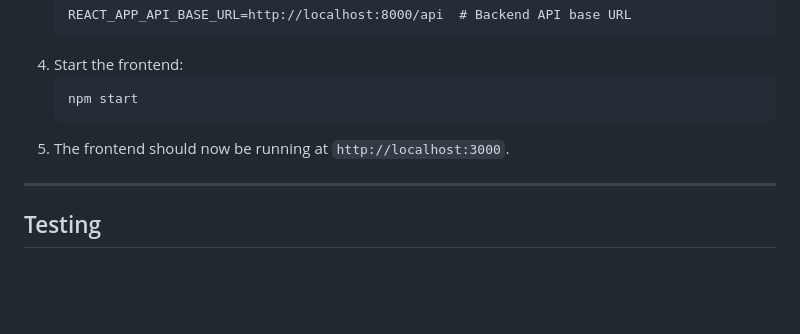
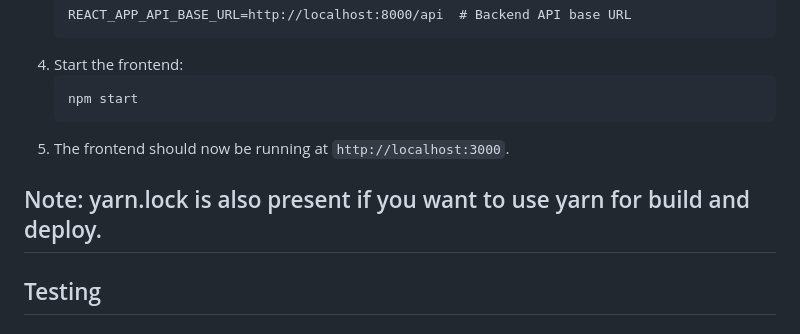
Before and after one commit to ANSHIKA010/Mini-loan-app, a Markdown page: Readme.md, the part around the change. Drawn GitHub-style; blank space fills up the shorter version.

````diff
--- a/Readme.md
+++ b/Readme.md
@@ -165,6 +165,7 @@ cd mini-loan-app
     ```
 5. The frontend should now be running at `http://localhost:3000`.
 
+Note: yarn.lock is also present if you want to use yarn for build and deploy.
 ---
 
 ## Testing
````
